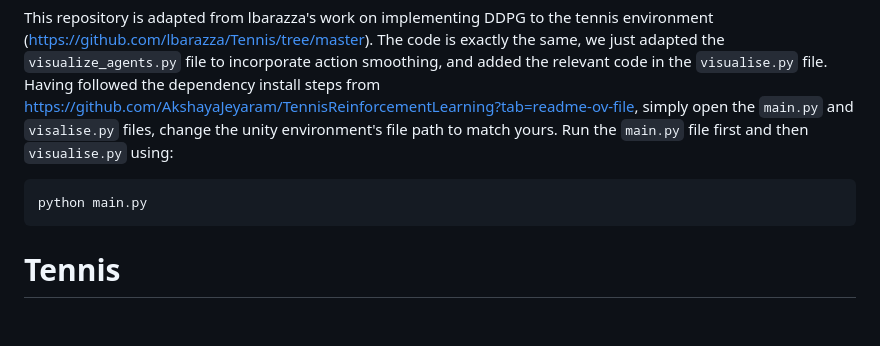
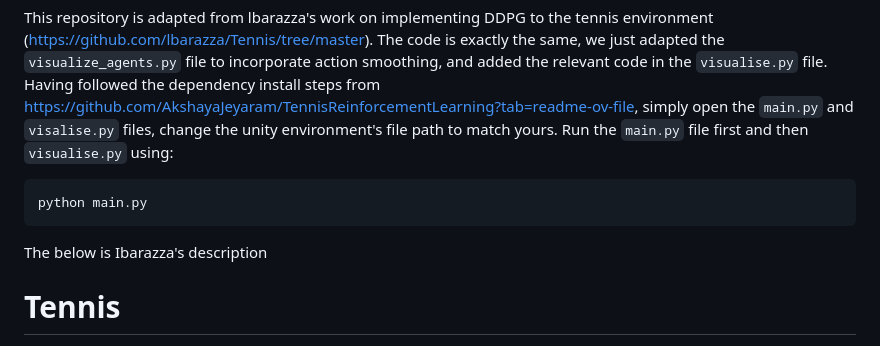
Before and after one commit to AkshayaJeyaram/TennisReinforcementLearning, a Markdown page: DDPG_lbarazza_Tennis/DDPG_lbarazza_Tennis/README.md, the part around the change. GitHub-like rendering; blank space fills up the shorter version.

````diff
--- a/DDPG_lbarazza_Tennis/DDPG_lbarazza_Tennis/README.md
+++ b/DDPG_lbarazza_Tennis/DDPG_lbarazza_Tennis/README.md
@@ -3,7 +3,7 @@ This repository is adapted from lbarazza's work on implementing DDPG to the tenn
 ```bash
 python main.py
 ```
-
+The below is Ibarazza's description
 
 # Tennis
 ![alt text](https://raw.githubusercontent.com/lbarazza/Tennis/master/images/tennis_ex_image.png "Tennis image")
````
